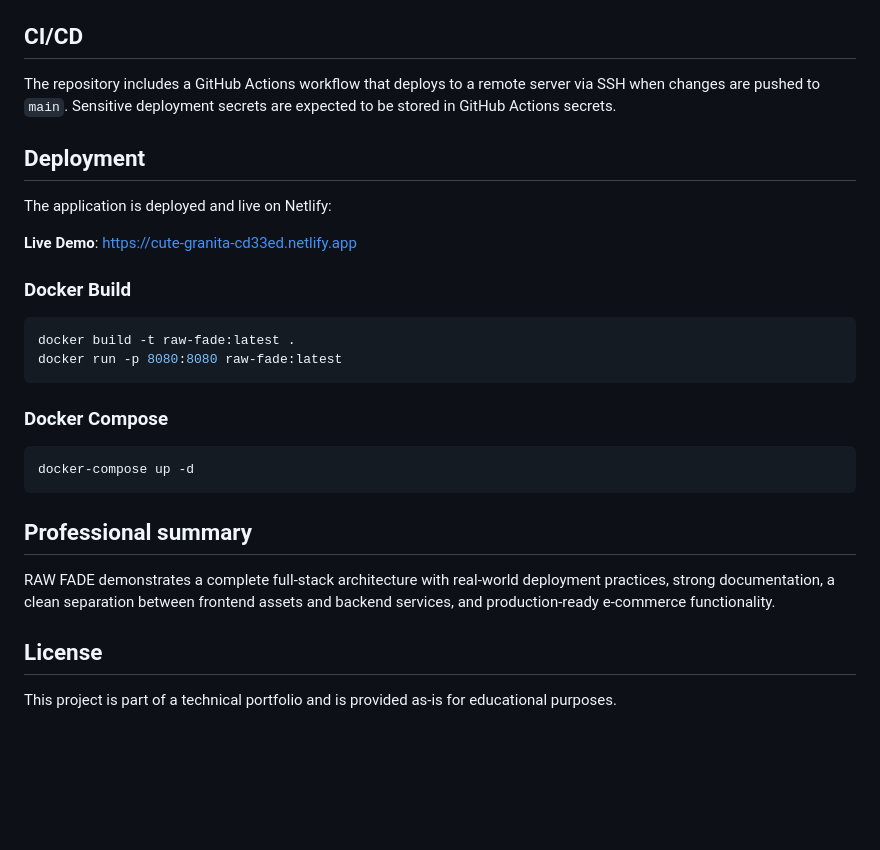
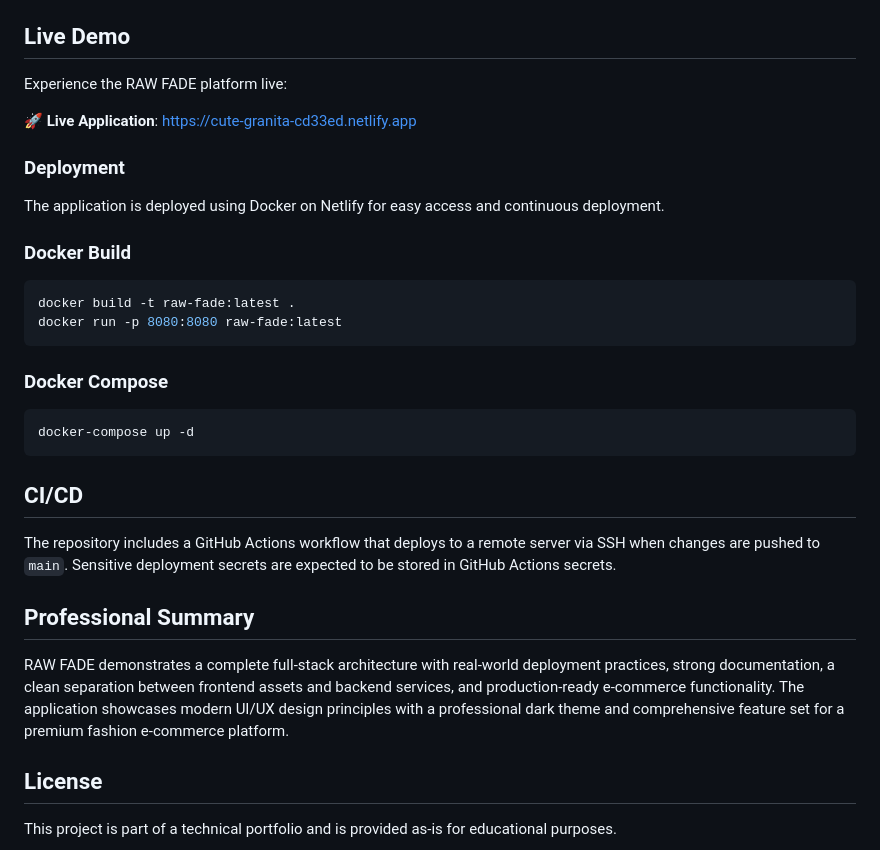
Before and after one commit to shaik-arafath/java-full-stack-ecommerce-project, a Markdown page: README.md, the part around one of its changes. Rendered like a GitHub page; blank space fills up the shorter version.

````diff
--- a/README.md
+++ b/README.md
@@ -118,15 +117,15 @@ Configuration is driven from environment variables. See `docs/DEPLOYMENT_GUIDE.m
 - [`docs/SECURITY.md`](docs/SECURITY.md)
 - [`docs/CONTRIBUTING.md`](docs/CONTRIBUTING.md)
 
-## CI/CD
+## Live Demo
 
-The repository includes a GitHub Actions workflow that deploys to a remote server via SSH when changes are pushed to `main`. Sensitive deployment secrets are expected to be stored in GitHub Actions secrets.
+Experience the RAW FADE platform live:
 
-## Deployment
+**🚀 Live Application**: [https://cute-granita-cd33ed.netlify.app](https://cute-granita-cd33ed.netlify.app)
 
-The application is deployed and live on Netlify:
+### Deployment
 
-**Live Demo**: [https://cute-granita-cd33ed.netlify.app](https://cute-granita-cd33ed.netlify.app)
+The application is deployed using Docker on Netlify for easy access and continuous deployment.
 
 ### Docker Build
 ```bash
@@ -139,9 +138,13 @@ docker run -p 8080:8080 raw-fade:latest
 docker-compose up -d
 ```
 
-## Professional summary
+## CI/CD
 
-RAW FADE demonstrates a complete full-stack architecture with real-world deployment practices, strong documentation, a clean separation between frontend assets and backend services, and production-ready e-commerce functionality.
+The repository includes a GitHub Actions workflow that deploys to a remote server via SSH when changes are pushed to `main`. Sensitive deployment secrets are expected to be stored in GitHub Actions secrets.
+
+## Professional Summary
+
+RAW FADE demonstrates a complete full-stack architecture with real-world deployment practices, strong documentation, a clean separation between frontend assets and backend services, and production-ready e-commerce functionality. The application showcases modern UI/UX design principles with a professional dark theme and comprehensive feature set for a premium fashion e-commerce platform.
 
 ## License
 
````
Also changed, not shown: other parts of README.md (+20 -21 lines).
